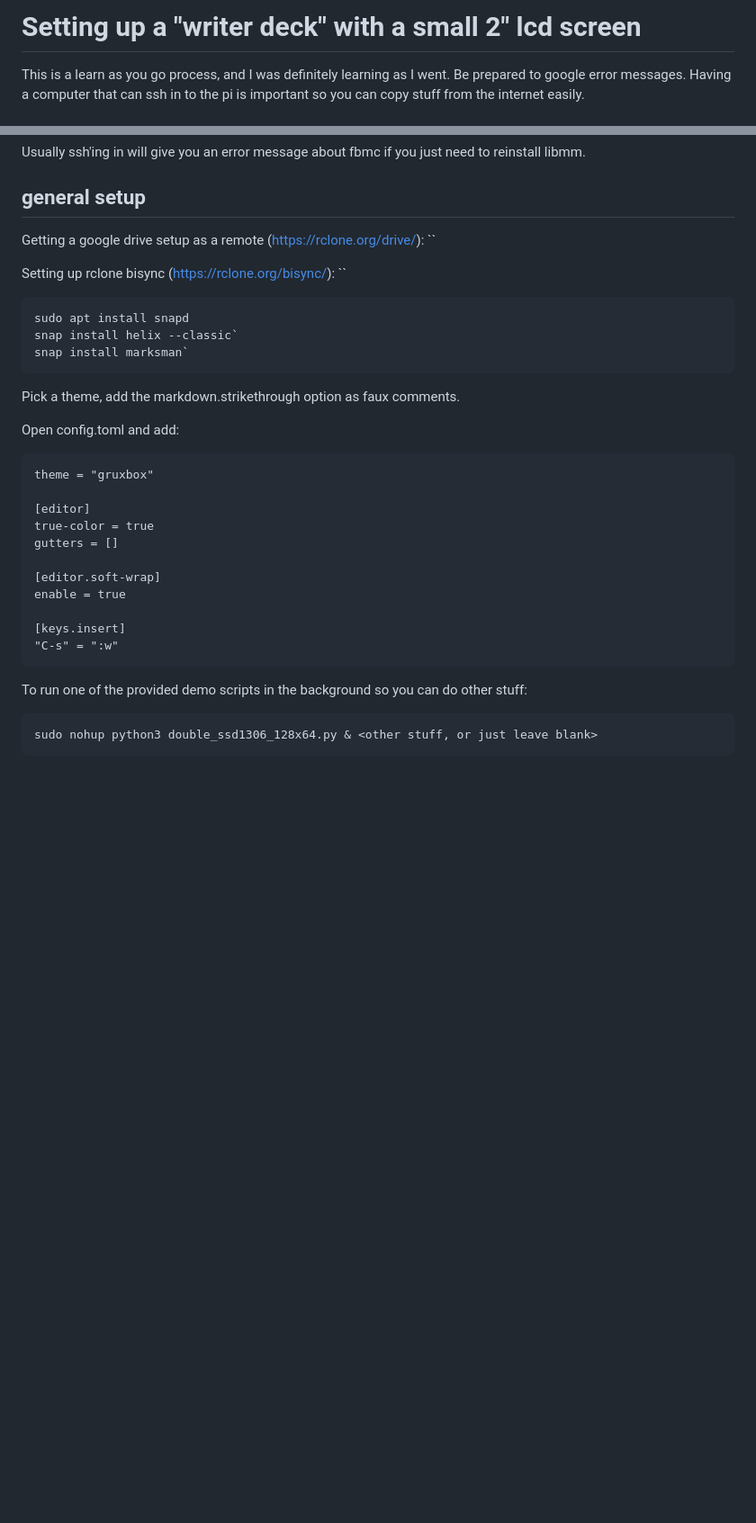
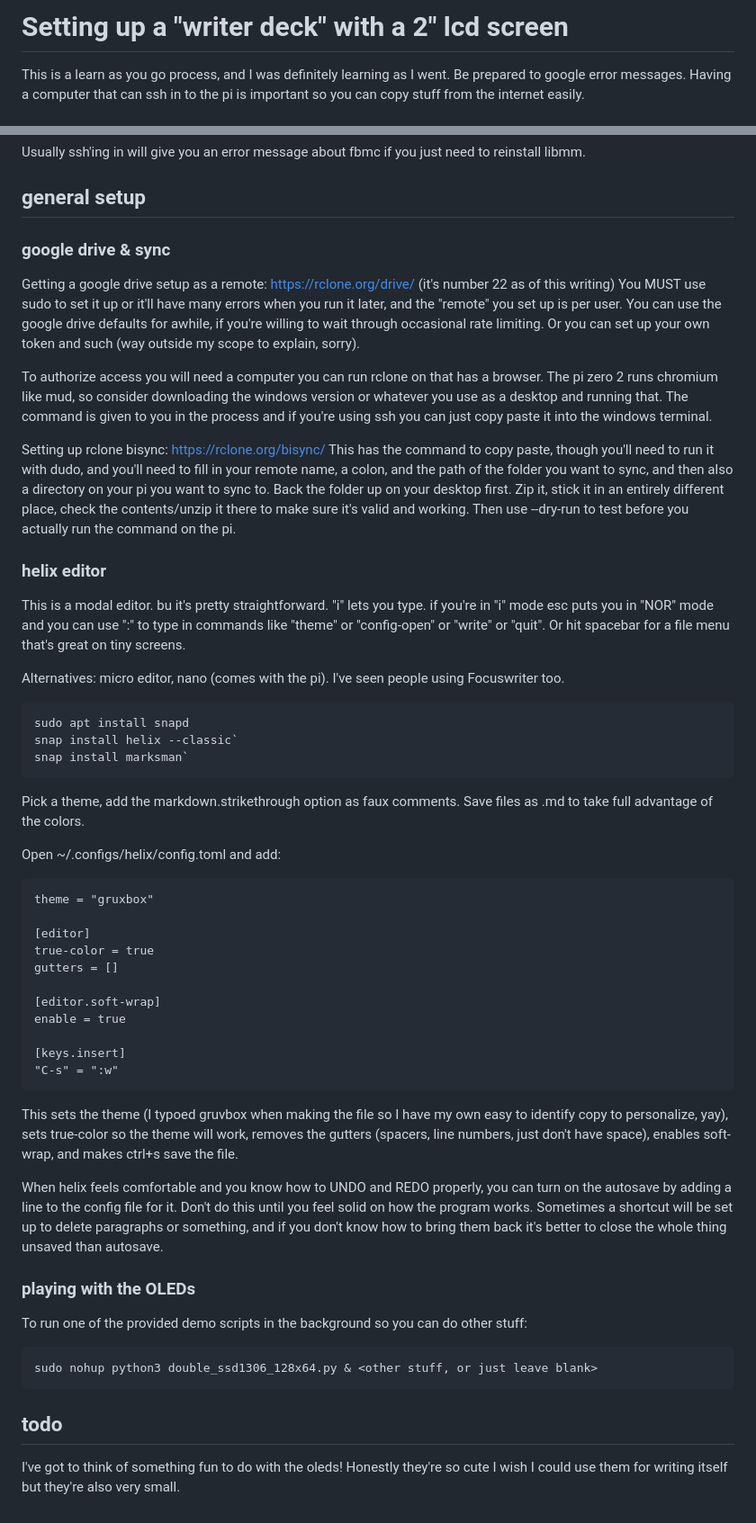
Before and after one commit to exposit/zerowriting, a Markdown page: lcd screen/setup.md, 2 parts joined by grey strips. Shown: that part at 90% size. GitHub-like rendering; blank space fills up the shorter version.

````diff
--- a/lcd screen/setup.md
+++ b/lcd screen/setup.md
@@ -1,4 +1,4 @@
-# Setting up a "writer deck" with a small 2" lcd screen
+# Setting up a "writer deck" with a 2" lcd screen
 
 This is a learn as you go process, and I was definitely learning as I went. Be prepared to google error messages. Having a computer that can ssh in to the pi is important so you can copy stuff from the internet easily.
 
@@ -72,11 +72,20 @@ Usually ssh'ing in will give you an error message about fbmc if you just need to
 
 ## general setup
 
-Getting a google drive setup as a remote (https://rclone.org/drive/):
-``
+### google drive & sync
 
-Setting up rclone bisync (https://rclone.org/bisync/):
-``
+Getting a google drive setup as a remote: https://rclone.org/drive/ (it's number 22 as of this writing) You MUST use sudo to set it up or it'll have many errors when you run it later, and the "remote" you set up is per user. You can use the google drive defaults for awhile, if you're willing to wait through occasional rate limiting. Or you can set up your own token and such (way outside my scope to explain, sorry).
+
+To authorize access you will need a computer you can run rclone on that has a browser. The pi zero 2 runs chromium like mud, so consider downloading the windows version or whatever you use as a desktop and running that. The command is given to you in the process and if you're using ssh you can just copy paste it into the windows terminal.
+
+Setting up rclone bisync: https://rclone.org/bisync/ This has the command to copy paste, though you'll need to run it with dudo, and you'll need to fill in your remote name, a colon, and the path of the folder you want to sync, and then also a directory on your pi you want to sync to. Back the folder up on your desktop first. Zip it, stick it in an entirely different place, check the contents/unzip it there to make sure it's valid and working. Then use --dry-run to test before you actually run the command on the pi.
+
+
+### helix editor
+
+This is a modal editor. bu it's pretty straightforward. "i" lets you type. if you're in "i" mode esc puts you in "NOR" mode and you can use ":" to type in commands like "theme" or "config-open" or "write" or "quit". Or hit spacebar for a file menu that's great on tiny screens.
+
+Alternatives: micro editor, nano (comes with the pi). I've seen people using Focuswriter too.
 
 ```
 sudo apt install snapd
@@ -84,9 +93,9 @@ snap install helix --classic`
 snap install marksman`
 ```
 
-Pick a theme, add the markdown.strikethrough option as faux comments.
+Pick a theme, add the markdown.strikethrough option as faux comments. Save files as .md to take full advantage of the colors.
 
-Open config.toml and add:
+Open ~/.configs/helix/config.toml and add:
 ```
 theme = "gruxbox"
 
@@ -101,7 +110,17 @@ enable = true
 "C-s" = ":w"
 ```
 
+This sets the theme (I typoed gruvbox when making the file so I have my own easy to identify copy to personalize, yay), sets true-color so the theme will work, removes the gutters (spacers, line numbers, just don't have space), enables soft-wrap, and makes ctrl+s save the file.
+
+When helix feels comfortable and you know how to UNDO and REDO properly, you can turn on the autosave by adding a line to the config file for it. Don't do this until you feel solid on how the program works. Sometimes a shortcut will be set up to delete paragraphs or something, and if you don't know how to bring them back it's better to close the whole thing unsaved than autosave.
+
+### playing with the OLEDs
+
 To run one of the provided demo scripts in the background so you can do other stuff:
 ```
 sudo nohup python3 double_ssd1306_128x64.py & <other stuff, or just leave blank>
 ```
+
+## todo
+
+I've got to think of something fun to do with the oleds! Honestly they're so cute I wish I could use them for writing itself but they're also very small.
````
